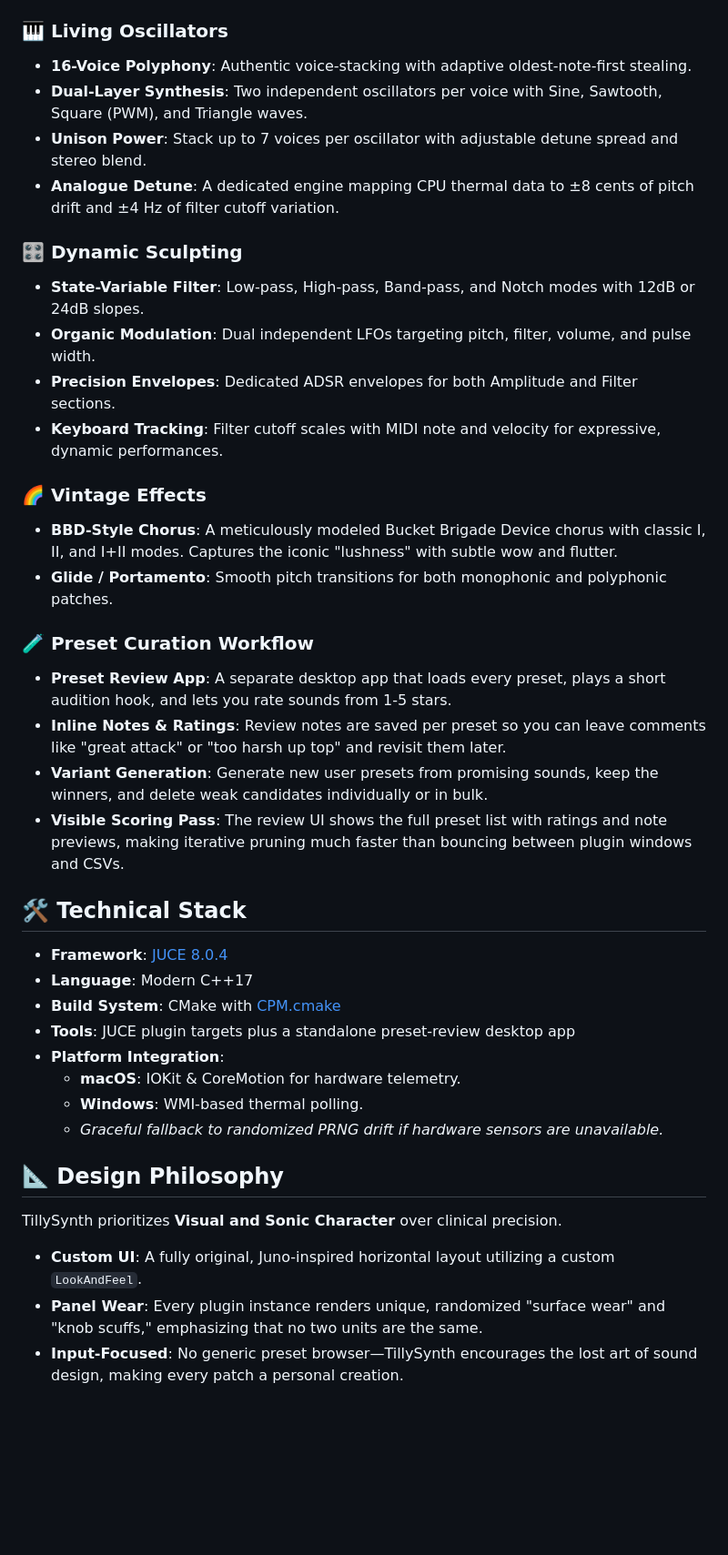
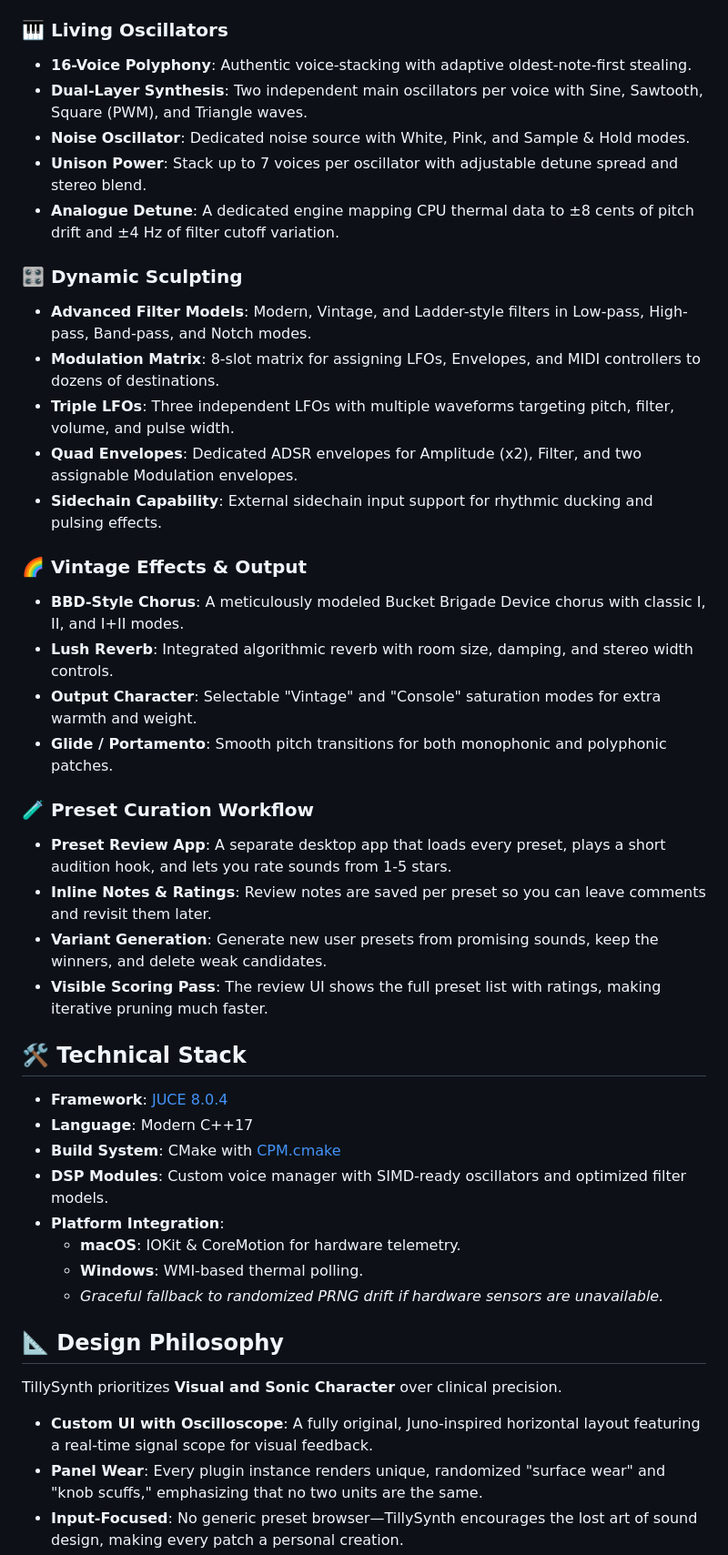
Before and after one commit to RobertTylman/TillySynth, a Markdown page: README.md, the part around the change printed below. Shown: that part at 91% size. Drawn GitHub-style; blank space fills up the shorter version.

Commit message:
feat: update documentation assets and expand synth feature set in README

```diff
--- a/README.md
+++ b/README.md
@@ -22,32 +22,36 @@ Unlike static digital recreations, TillySynth feels alive. At its core is a uniq
 
 ### 🎹 Living Oscillators
 *   **16-Voice Polyphony**: Authentic voice-stacking with adaptive oldest-note-first stealing.
-*   **Dual-Layer Synthesis**: Two independent oscillators per voice with Sine, Sawtooth, Square (PWM), and Triangle waves.
+*   **Dual-Layer Synthesis**: Two independent main oscillators per voice with Sine, Sawtooth, Square (PWM), and Triangle waves.
+*   **Noise Oscillator**: Dedicated noise source with White, Pink, and Sample & Hold modes.
 *   **Unison Power**: Stack up to 7 voices per oscillator with adjustable detune spread and stereo blend.
 *   **Analogue Detune**: A dedicated engine mapping CPU thermal data to ±8 cents of pitch drift and ±4 Hz of filter cutoff variation.
 
 ### 🎛️ Dynamic Sculpting
-*   **State-Variable Filter**: Low-pass, High-pass, Band-pass, and Notch modes with 12dB or 24dB slopes.
-*   **Organic Modulation**: Dual independent LFOs targeting pitch, filter, volume, and pulse width.
-*   **Precision Envelopes**: Dedicated ADSR envelopes for both Amplitude and Filter sections.
-*   **Keyboard Tracking**: Filter cutoff scales with MIDI note and velocity for expressive, dynamic performances.
+*   **Advanced Filter Models**: Modern, Vintage, and Ladder-style filters in Low-pass, High-pass, Band-pass, and Notch modes.
+*   **Modulation Matrix**: 8-slot matrix for assigning LFOs, Envelopes, and MIDI controllers to dozens of destinations.
+*   **Triple LFOs**: Three independent LFOs with multiple waveforms targeting pitch, filter, volume, and pulse width.
+*   **Quad Envelopes**: Dedicated ADSR envelopes for Amplitude (x2), Filter, and two assignable Modulation envelopes.
+*   **Sidechain Capability**: External sidechain input support for rhythmic ducking and pulsing effects.
 
-### 🌈 Vintage Effects
-*   **BBD-Style Chorus**: A meticulously modeled Bucket Brigade Device chorus with classic I, II, and I+II modes. Captures the iconic "lushness" with subtle wow and flutter.
+### 🌈 Vintage Effects & Output
+*   **BBD-Style Chorus**: A meticulously modeled Bucket Brigade Device chorus with classic I, II, and I+II modes.
+*   **Lush Reverb**: Integrated algorithmic reverb with room size, damping, and stereo width controls.
+*   **Output Character**: Selectable "Vintage" and "Console" saturation modes for extra warmth and weight.
 *   **Glide / Portamento**: Smooth pitch transitions for both monophonic and polyphonic patches.
 
 ### 🧪 Preset Curation Workflow
 *   **Preset Review App**: A separate desktop app that loads every preset, plays a short audition hook, and lets you rate sounds from 1-5 stars.
-*   **Inline Notes & Ratings**: Review notes are saved per preset so you can leave comments like "great attack" or "too harsh up top" and revisit them later.
-*   **Variant Generation**: Generate new user presets from promising sounds, keep the winners, and delete weak candidates individually or in bulk.
-*   **Visible Scoring Pass**: The review UI shows the full preset list with ratings and note previews, making iterative pruning much faster than bouncing between plugin windows and CSVs.
+*   **Inline Notes & Ratings**: Review notes are saved per preset so you can leave comments and revisit them later.
+*   **Variant Generation**: Generate new user presets from promising sounds, keep the winners, and delete weak candidates.
+*   **Visible Scoring Pass**: The review UI shows the full preset list with ratings, making iterative pruning much faster.
 
 ## 🛠️ Technical Stack
 
 *   **Framework**: [JUCE 8.0.4](https://juce.com/)
 *   **Language**: Modern C++17
 *   **Build System**: CMake with [CPM.cmake](https://github.com/cpm-cmake/CPM.cmake)
-*   **Tools**: JUCE plugin targets plus a standalone preset-review desktop app
+*   **DSP Modules**: Custom voice manager with SIMD-ready oscillators and optimized filter models.
 *   **Platform Integration**:
     *   **macOS**: IOKit & CoreMotion for hardware telemetry.
     *   **Windows**: WMI-based thermal polling.
@@ -57,7 +61,7 @@ Unlike static digital recreations, TillySynth feels alive. At its core is a uniq
 
 TillySynth prioritizes **Visual and Sonic Character** over clinical precision.
 
-*   **Custom UI**: A fully original, Juno-inspired horizontal layout utilizing a custom `LookAndFeel`.
+*   **Custom UI with Oscilloscope**: A fully original, Juno-inspired horizontal layout featuring a real-time signal scope for visual feedback.
 *   **Panel Wear**: Every plugin instance renders unique, randomized "surface wear" and "knob scuffs," emphasizing that no two units are the same.
 *   **Input-Focused**: No generic preset browser—TillySynth encourages the lost art of sound design, making every patch a personal creation.
 
```
Also changed, not shown: other parts of README.md (+1 -11 lines), docs/assets/april8screenshot.png (added), docs/assets/march28screenshot.png (renamed from docs/assets/oldscreenshot.png), docs/assets/march31screenshot.png (renamed from docs/assets/newscreenshot.png).
